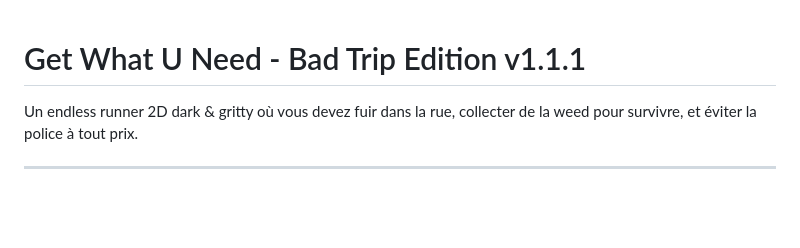
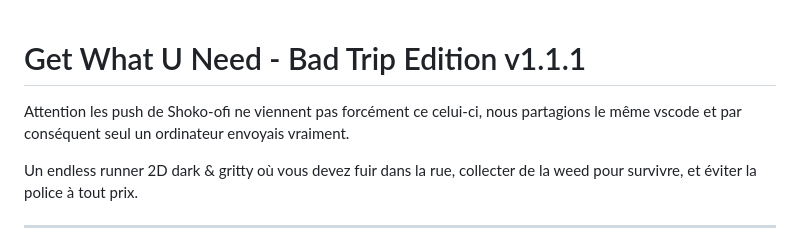
Before and after one commit to Shoko-official/Get_What_U_Need, a Markdown page: README.md, the part around the change. Rendered like a GitHub page; blank space fills up the shorter version.

Commit message:
Update README with note on push origins
Added a note about shared development environment.
Signed-off-by: Shoko-official <a.breyton.pro@gmail.com>

```diff
--- a/README.md
+++ b/README.md
@@ -1,4 +1,6 @@
 # Get What U Need - Bad Trip Edition v1.1.1
+
+Attention les push de Shoko-ofi ne viennent pas forcément ce celui-ci, nous partagions le même vscode et par conséquent seul un ordinateur envoyais vraiment.
 
 Un endless runner 2D dark & gritty où vous devez fuir dans la rue, collecter de la weed pour survivre, et éviter la police à tout prix.
 
```
